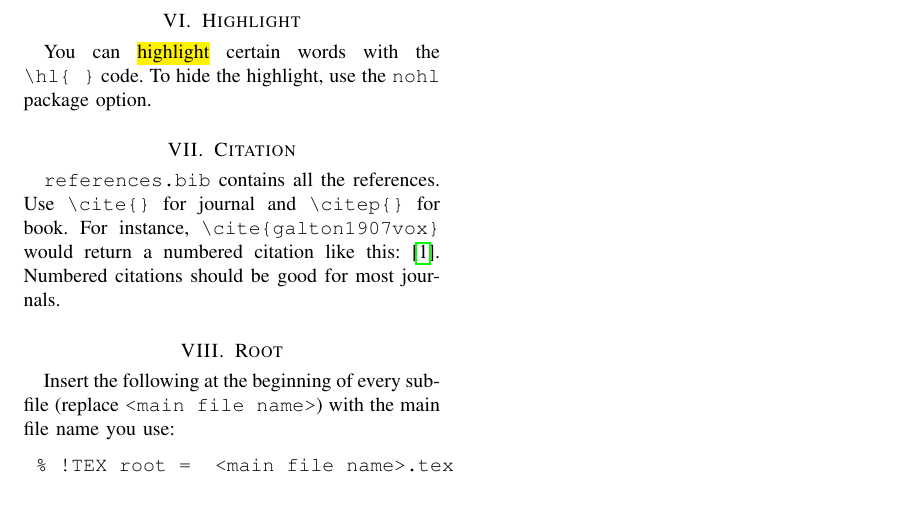
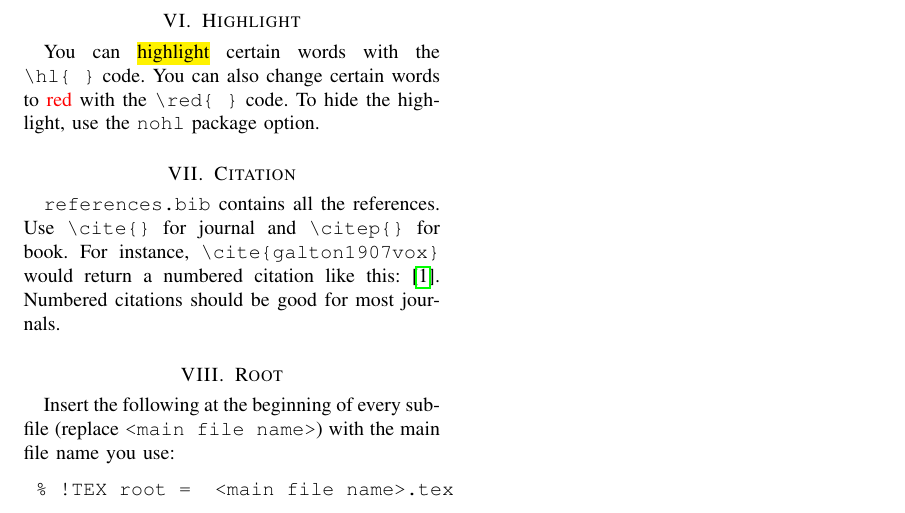
Before and after one commit to l16cn/latex-package, a LaTeX paper (journal/journal_main.tex, which reads journal/l16cn.sty, journal/text.tex): part of page 2 of 2, cut so that both start at the same text. Compiled offline with pdfLaTeX.

Commit message:
new macro that changes text color to red

```diff
--- a/journal/l16cn.sty
+++ b/journal/l16cn.sty
@@ -1,6 +1,6 @@
 % !TEX encoding = UTF-8 Unicode
 \NeedsTeXFormat{LaTeX2e}
-\ProvidesPackage{custom}[08/12/2017 version 0.23 The Luo Yu Package]
+\ProvidesPackage{custom}[08/12/2017 version 0.24 The Luo Yu Package]
 % use 'hidegraphics' option to hide graphics and accelerate compilation
 % https://en.wikibooks.org/wiki/LaTeX/Creating_Packages
 
@@ -181,6 +181,8 @@
 	\end{singlespace}
 	}
 
+\def\red#1{\textcolor{red}{#1}} % 2017-08-12
+
 \newcommand{\al}[1]{\begin{equation}\begin{aligned} #1 \end{aligned}\end{equation}}
 \newcommand{\eq}[1]{\begin{equation} #1 \end{equation}}
 
--- a/journal/text.tex
+++ b/journal/text.tex
@@ -75,6 +75,7 @@ Insert figure (below) and hide figure with the \verb|nopic| option.
 
 \section{Highlight}
 You can \hl{highlight} certain words with the \verb|\hl{ }| code.
+You can also change certain words to \red{red} with the \verb|\red{ }| code.
 To hide the highlight, use the \verb|nohl| package option.
 
 
```
Also changed, not shown: README.md, journal/journal_main.pdf.
